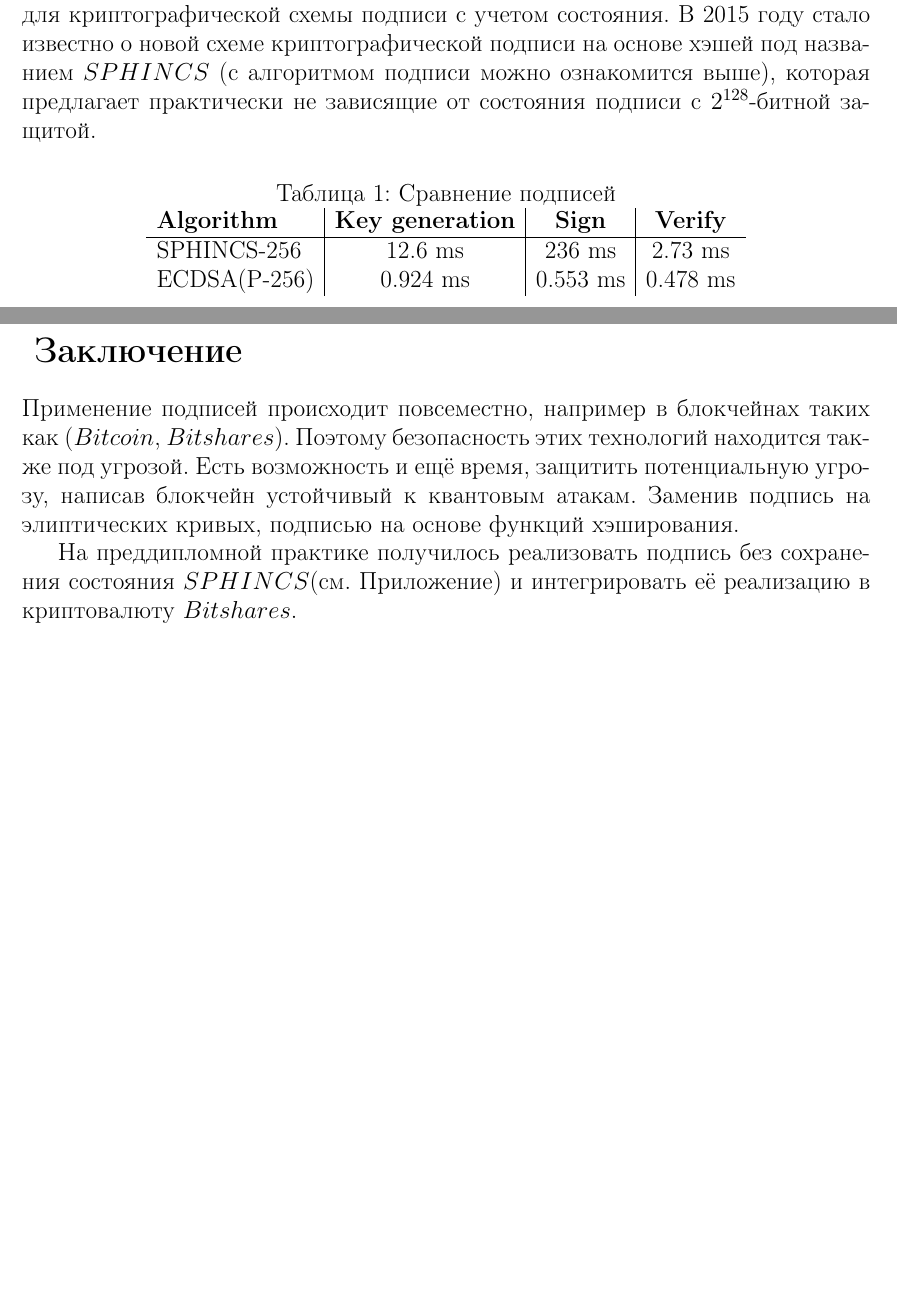
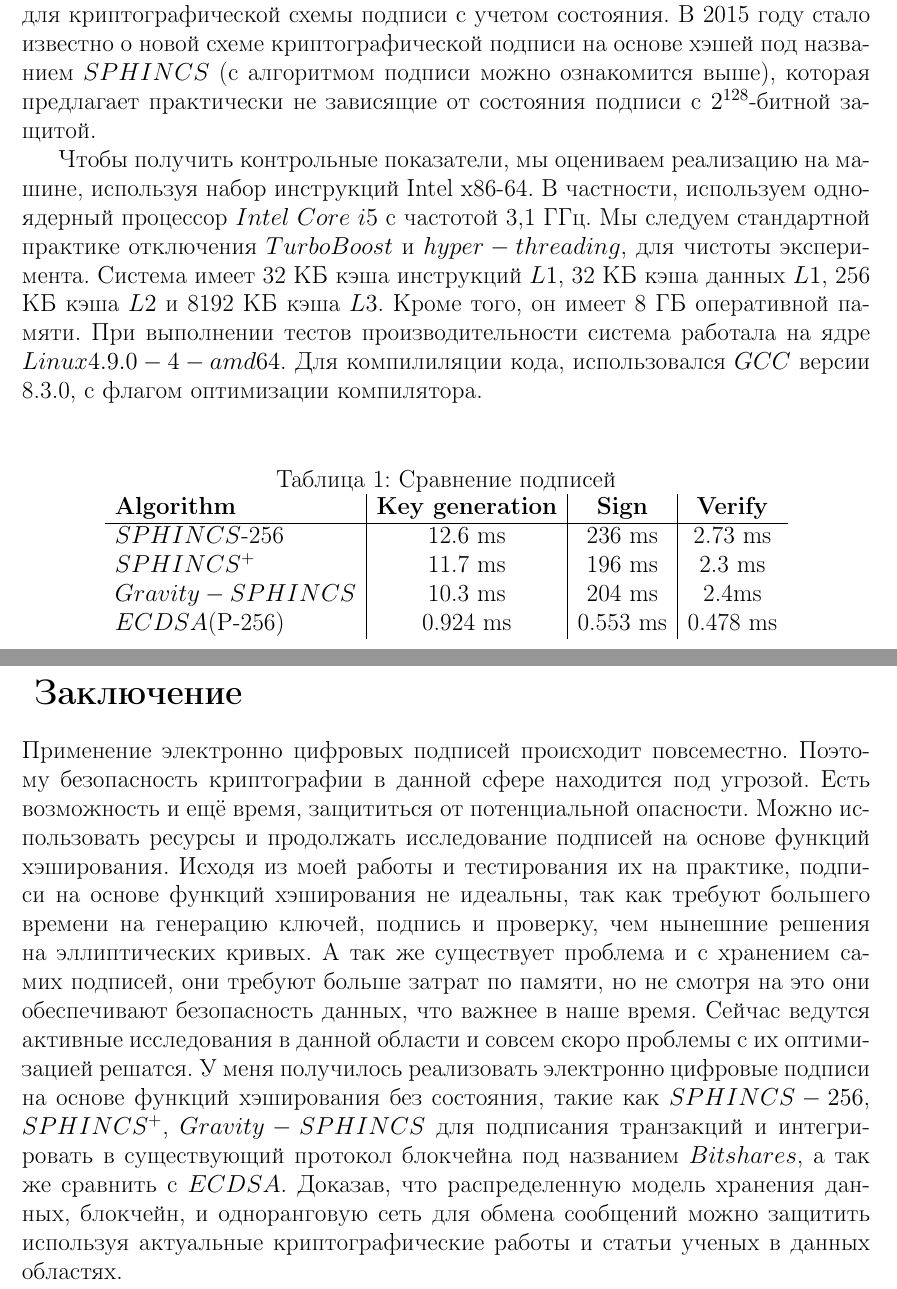
Before and after one commit to Ashes17b/DW, a LaTeX document (docs/src.tex): two parts of pages 29 and 30 of 34, joined at a grey line, cut so that both start at the same text, the shorter picture padded with empty space. Compiled offline with pdfLaTeX.

Commit message:
DW-20: Fix conclusion, added benchmerk test to table

```diff
--- a/docs/src.tex
+++ b/docs/src.tex
@@ -645,6 +645,10 @@ $import$ импортирует модуль $python$(потенциально
 \newpage
 
 Использование схемы подписи Меркля $MSS$ безопасно основывается на неиспользовании повторно ключей одноразовой подписи. Таким образом, это зависит только от состояния подписей или записей о подписанных транзакциях. Как правило, в реальном мире это потенциально может быть проблемой, но неизменяемый публичный блок цепочки транзакций является идеальным хранилищем для криптографической схемы подписи с учетом состояния. В 2015 году стало известно о новой схеме криптографической подписи на основе хэшей под названием $SPHINCS$ (с алгоритмом подписи можно ознакомится выше), которая предлагает практически не зависящие от состояния подписи с $2^{128}$-битной защитой.
+
+Чтобы получить контрольные показатели, мы оцениваем реализацию на машине, используя набор инструкций Intel x86-64. В частности, используем одноядерный процессор $Intel$ $Core$ $i5$ с частотой 3,1 ГГц. Мы следуем стандартной практике отключения $TurboBoost$ и $hyper-threading$, для чистоты эксперимента. Система имеет 32 КБ кэша инструкций $L1$, 32 КБ кэша данных $L1$, 256 КБ кэша $L2$ и 8192 КБ кэша $L3$. Кроме того, он имеет 8 ГБ оперативной памяти. При выполнении тестов производительности система работала на ядре $Linux 4.9.0-4-amd64$. Для компилиляции кода, использовался $GCC$ версии 8.3.0, с флагом оптимизации компилятора.
+\newline
+
 \begin{table}[h!]
     \begin{center}
       \caption{Сравнение подписей}
@@ -652,8 +656,10 @@ $import$ импортирует модуль $python$(потенциально
       \begin{tabular}{l|c|c|c}
         \textbf{Algorithm} & \textbf{Key generation} & \textbf{Sign} & \textbf{Verify}\\
         \hline
-        SPHINCS-256 & 12.6 ms & 236 ms & 2.73 ms\\
-        ECDSA(P-256) & 0.924 ms & 0.553 ms & 0.478 ms\\
+        $SPHINCS$-256 & 12.6 ms & 236 ms & 2.73 ms\\
+        $SPHINCS^+$ & 11.7 ms & 196 ms & 2.3 ms\\
+        $Gravity-SPHINCS$ & 10.3 ms & 204 ms & 2.4ms\\
+        $ECDSA$(P-256) & 0.924 ms & 0.553 ms & 0.478 ms\\
       \end{tabular}
     \end{center}
   \end{table}
@@ -661,9 +667,7 @@ $import$ импортирует модуль $python$(потенциально
 
 % Заключение
 \section{Заключение}
-Применение подписей происходит повсеместно, например в блокчейнах таких как ($Bitcoin$, $Bitshares$). Поэтому безопасность этих технологий находится также под угрозой. Есть возможность и ещё время, защитить потенциальную угрозу, написав блокчейн устойчивый к квантовым атакам. Заменив подпись на элиптических кривых, подписью на основе функций хэширования.
-
-На преддипломной практике получилось реализовать подпись без сохранения состояния $SPHINCS$(см. Приложение) и интегрировать её реализацию в криптовалюту $Bitshares$.
+Применение электронно цифровых подписей происходит повсеместно. Поэтому безопасность криптографии в данной сфере находится под угрозой. Есть возможность и ещё время, защититься от потенциальной опасности. Можно использовать ресурсы и продолжать исследование подписей на основе функций хэширования. Исходя из моей работы и тестирования их на практике, подписи на основе функций хэширования не идеальны, так как требуют большего времени на генерацию ключей, подпись и проверку, чем нынешние решения на эллиптических кривых. А так же существует проблема и с хранением самих подписей, они требуют больше затрат по памяти, но не смотря на это они обеспечивают безопасность данных, что важнее в наше время. Сейчас ведутся активные исследования в данной области и совсем скоро проблемы с их оптимизацией решатся. У меня получилось реализовать электронно цифровые подписи на основе функций хэширования без состояния, такие как $SPHINCS-256$, $SPHINCS^+$, $Gravity-SPHINCS$ для подписания транзакций и интегрировать в существующий протокол блокчейна под названием $Bitshares$, а так же сравнить с $ECDSA$. Доказав, что распределенную модель хранения данных, блокчейн, и одноранговую сеть для обмена сообщений можно защитить используя актуальные криптографические работы и статьи ученых в данных областях.
 \newpage
 
 % Cписок литературы
```
Also changed, not shown: docs/src.pdf.
